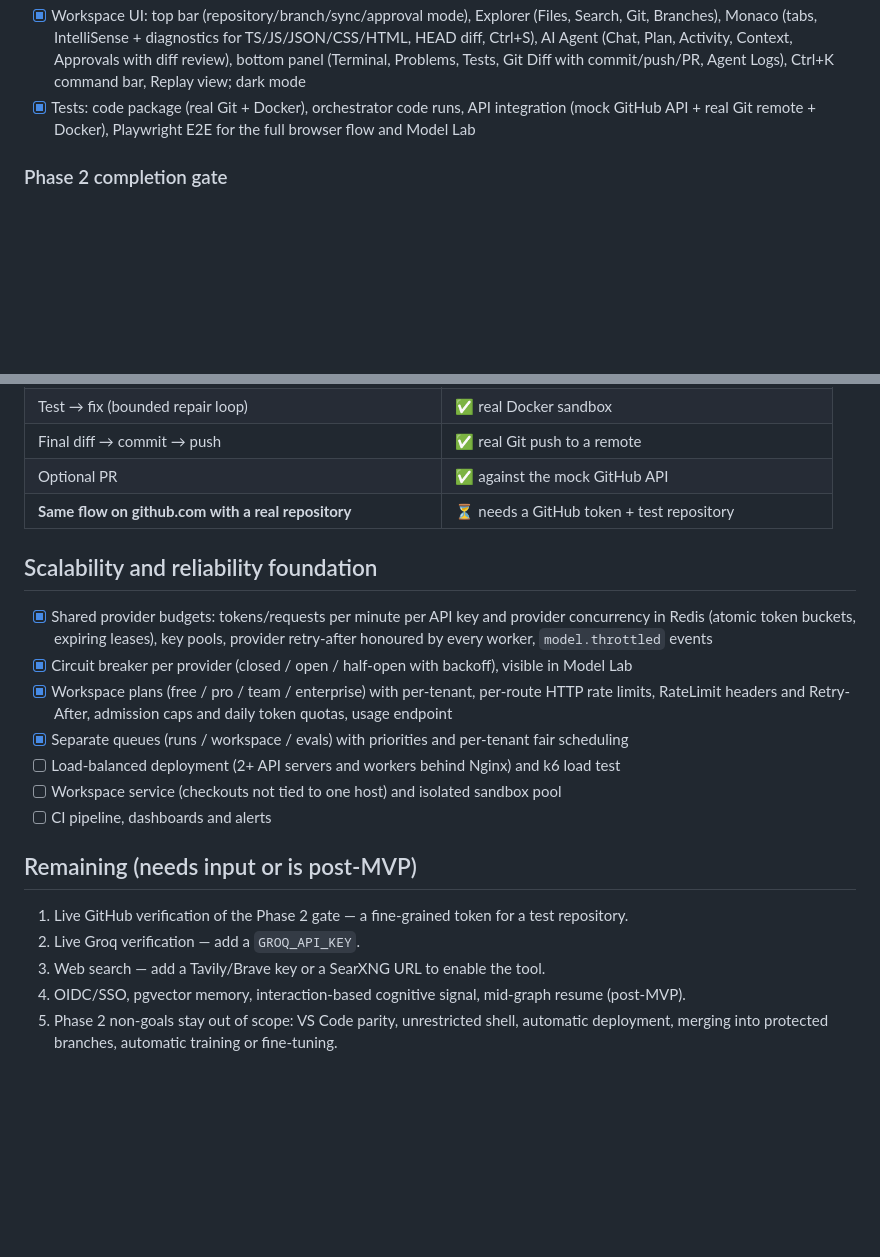
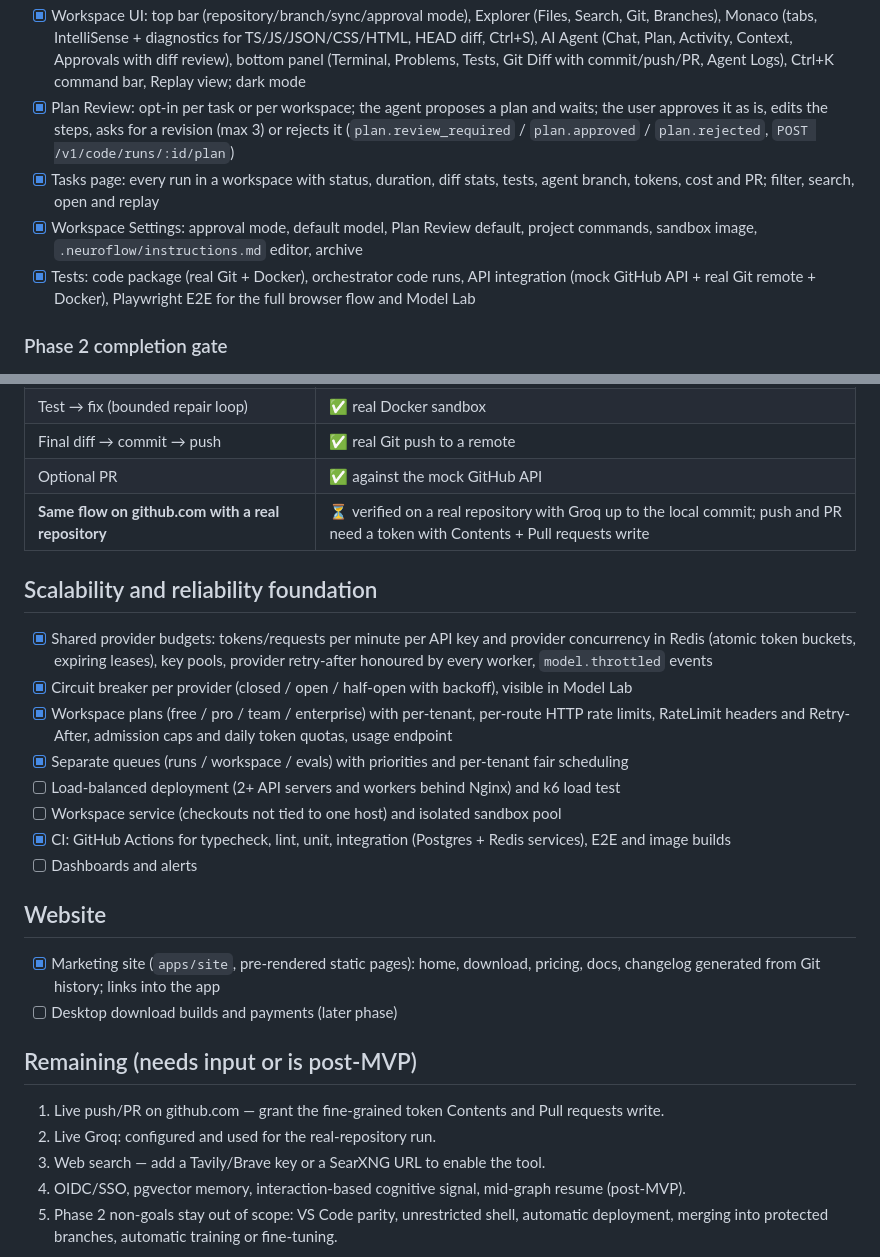
Before and after one commit to tejasvasingh2004/Tejasva_BCI_Cognitive-state-aware-multi-agent-system, a Markdown page: progress.md, 2 parts joined by grey strips. Drawn GitHub-style; blank space fills up the shorter version.

Commit message:
docs(progress): Plan Review, Tasks, Workspace Settings, CI and website

```diff
--- a/progress.md
+++ b/progress.md
@@ -185,6 +185,13 @@ BullMQ queue, worker, orchestrator, Model Gateway, Tool Runtime, events and pers
       Ctrl+S), AI Agent (Chat, Plan, Activity, Context, Approvals with diff review), bottom panel
       (Terminal, Problems, Tests, Git Diff with commit/push/PR, Agent Logs), Ctrl+K command bar,
       Replay view; dark mode
+- [x] Plan Review: opt-in per task or per workspace; the agent proposes a plan and waits; the user
+      approves it as is, edits the steps, asks for a revision (max 3) or rejects it
+      (`plan.review_required` / `plan.approved` / `plan.rejected`, `POST /v1/code/runs/:id/plan`)
+- [x] Tasks page: every run in a workspace with status, duration, diff stats, tests, agent branch,
+      tokens, cost and PR; filter, search, open and replay
+- [x] Workspace Settings: approval mode, default model, Plan Review default, project commands,
+      sandbox image, `.neuroflow/instructions.md` editor, archive
 - [x] Tests: code package (real Git + Docker), orchestrator code runs, API integration (mock GitHub
       API + real Git remote + Docker), Playwright E2E for the full browser flow and Model Lab
 
@@ -198,7 +205,7 @@ BullMQ queue, worker, orchestrator, Model Gateway, Tool Runtime, events and pers
 | Test → fix (bounded repair loop) | ✅ real Docker sandbox |
 | Final diff → commit → push | ✅ real Git push to a remote |
 | Optional PR | ✅ against the mock GitHub API |
-| **Same flow on github.com with a real repository** | ⏳ needs a GitHub token + test repository |
+| **Same flow on github.com with a real repository** | ⏳ verified on a real repository with Groq up to the local commit; push and PR need a token with Contents + Pull requests write |
 
 ## Scalability and reliability foundation
 
@@ -211,12 +218,20 @@ BullMQ queue, worker, orchestrator, Model Gateway, Tool Runtime, events and pers
 - [x] Separate queues (runs / workspace / evals) with priorities and per-tenant fair scheduling
 - [ ] Load-balanced deployment (2+ API servers and workers behind Nginx) and k6 load test
 - [ ] Workspace service (checkouts not tied to one host) and isolated sandbox pool
-- [ ] CI pipeline, dashboards and alerts
+- [x] CI: GitHub Actions for typecheck, lint, unit, integration (Postgres + Redis services), E2E
+      and image builds
+- [ ] Dashboards and alerts
+
+## Website
+
+- [x] Marketing site (`apps/site`, pre-rendered static pages): home, download, pricing, docs,
+      changelog generated from Git history; links into the app
+- [ ] Desktop download builds and payments (later phase)
 
 ## Remaining (needs input or is post-MVP)
 
-1. Live GitHub verification of the Phase 2 gate — a fine-grained token for a test repository.
-2. Live Groq verification — add a `GROQ_API_KEY`.
+1. Live push/PR on github.com — grant the fine-grained token Contents and Pull requests write.
+2. Live Groq: configured and used for the real-repository run.
 3. Web search — add a Tavily/Brave key or a SearXNG URL to enable the tool.
 4. OIDC/SSO, pgvector memory, interaction-based cognitive signal, mid-graph resume (post-MVP).
 5. Phase 2 non-goals stay out of scope: VS Code parity, unrestricted shell, automatic deployment,
```
